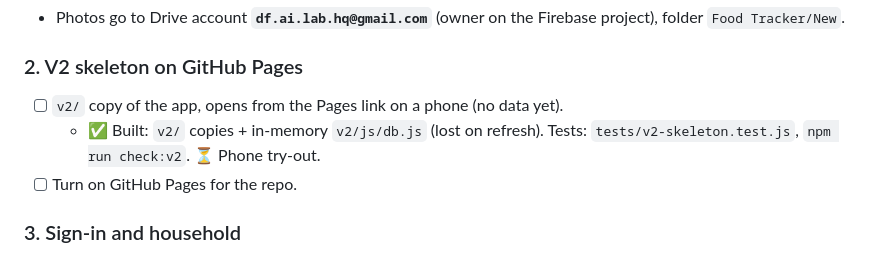
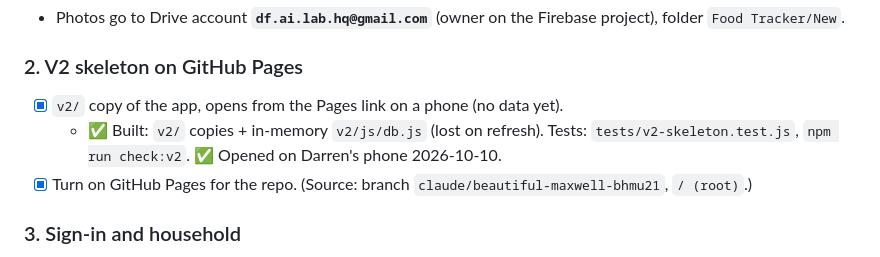
Before and after one commit to DF-AI-Lab/Food-Tracker, a Markdown page: docs/V2-BUILD-PLAN.md, the part around the change. Rendered like a GitHub page.

Commit message:
V2 step 2 done: skeleton opens on the phone from GitHub Pages
Co-Authored-By: Claude Opus 5.5 <noreply@anthropic.com>
Claude-Session: https://claude.ai/code/session_01UpCktfKz7v3wjiXAuj38rC

```diff
--- a/docs/V2-BUILD-PLAN.md
+++ b/docs/V2-BUILD-PLAN.md
@@ -89,9 +89,9 @@ Each step: tests first → build → try it → tick it off.
 
 ### 2. V2 skeleton on GitHub Pages
 
-- [ ] `v2/` copy of the app, opens from the Pages link on a phone (no data yet).
-  - ✅ Built: `v2/` copies + in-memory `v2/js/db.js` (lost on refresh). Tests: `tests/v2-skeleton.test.js`, `npm run check:v2`. ⏳ Phone try-out.
-- [ ] Turn on GitHub Pages for the repo.
+- [x] `v2/` copy of the app, opens from the Pages link on a phone (no data yet).
+  - ✅ Built: `v2/` copies + in-memory `v2/js/db.js` (lost on refresh). Tests: `tests/v2-skeleton.test.js`, `npm run check:v2`. ✅ Opened on Darren's phone 2026-10-10.
+- [x] Turn on GitHub Pages for the repo. (Source: branch `claude/beautiful-maxwell-bhmu21`, `/ (root)`.)
 
 ### 3. Sign-in and household
 
```
